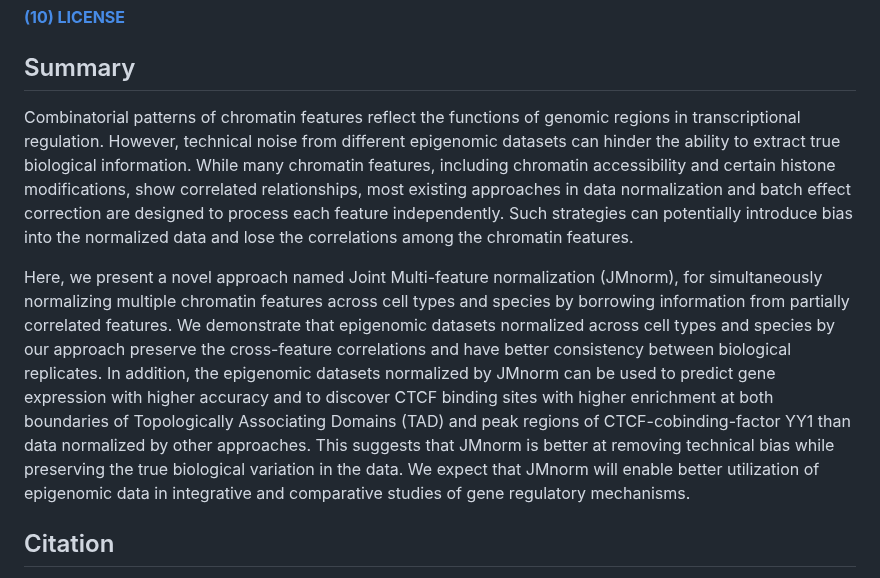
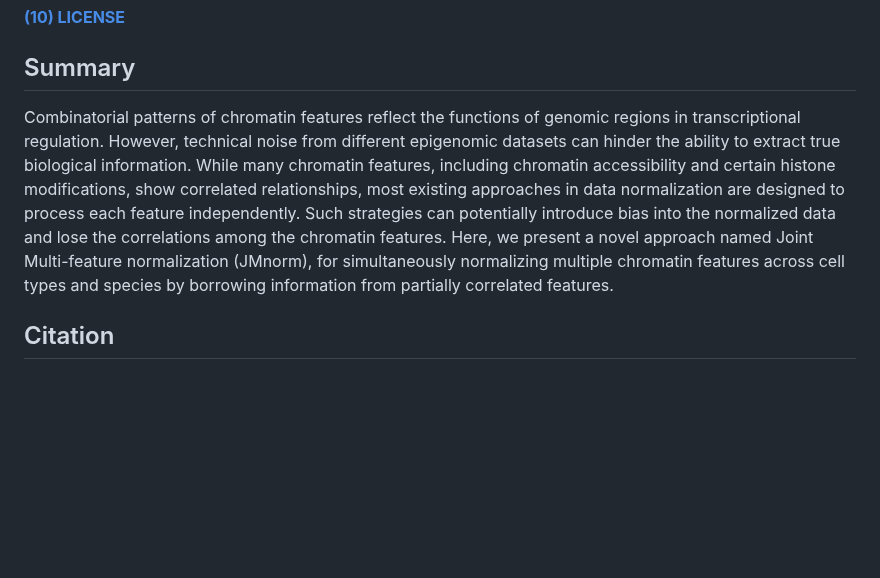
Before and after one commit to guanjue/JMnorm_0, a Markdown page: README.md, the part around the change. Rendered like a GitHub page; blank space fills up the shorter version.

```diff
--- a/README.md
+++ b/README.md
@@ -25,9 +25,7 @@
 #####
 
 ## Summary
-Combinatorial patterns of chromatin features reflect the functions of genomic regions in transcriptional regulation. However, technical noise from different epigenomic datasets can hinder the ability to extract true biological information. While many chromatin features, including chromatin accessibility and certain histone modifications, show correlated relationships, most existing approaches in data normalization and batch effect correction are designed to process each feature independently.  Such strategies can potentially introduce bias into the normalized data and lose the correlations among the chromatin features.
-
-Here, we present a novel approach named Joint Multi-feature normalization (JMnorm), for simultaneously normalizing multiple chromatin features across cell types and species by borrowing information from partially correlated features. We demonstrate that epigenomic datasets normalized across cell types and species by our approach preserve the cross-feature correlations and have better consistency between biological replicates. In addition, the epigenomic datasets normalized by JMnorm can be used to predict gene expression with higher accuracy and to discover CTCF binding sites with higher enrichment at both boundaries of Topologically Associating Domains (TAD) and peak regions of CTCF-cobinding-factor YY1 than data normalized by other approaches.  This suggests that JMnorm is better at removing technical bias while preserving the true biological variation in the data. We expect that JMnorm will enable better utilization of epigenomic data in integrative and comparative studies of gene regulatory mechanisms.
+Combinatorial patterns of chromatin features reflect the functions of genomic regions in transcriptional regulation. However, technical noise from different epigenomic datasets can hinder the ability to extract true biological information. While many chromatin features, including chromatin accessibility and certain histone modifications, show correlated relationships, most existing approaches in data normalization are designed to process each feature independently. Such strategies can potentially introduce bias into the normalized data and lose the correlations among the chromatin features. Here, we present a novel approach named Joint Multi-feature normalization (JMnorm), for simultaneously normalizing multiple chromatin features across cell types and species by borrowing information from partially correlated features.
 
 ## Citation
 Guanjue Xiang, Yuchun Guo, David Bumcrot. JMnorm: a novel approach for Jointly Multi-feature normalization of epigenomic data across cell types and species. 2023
```
